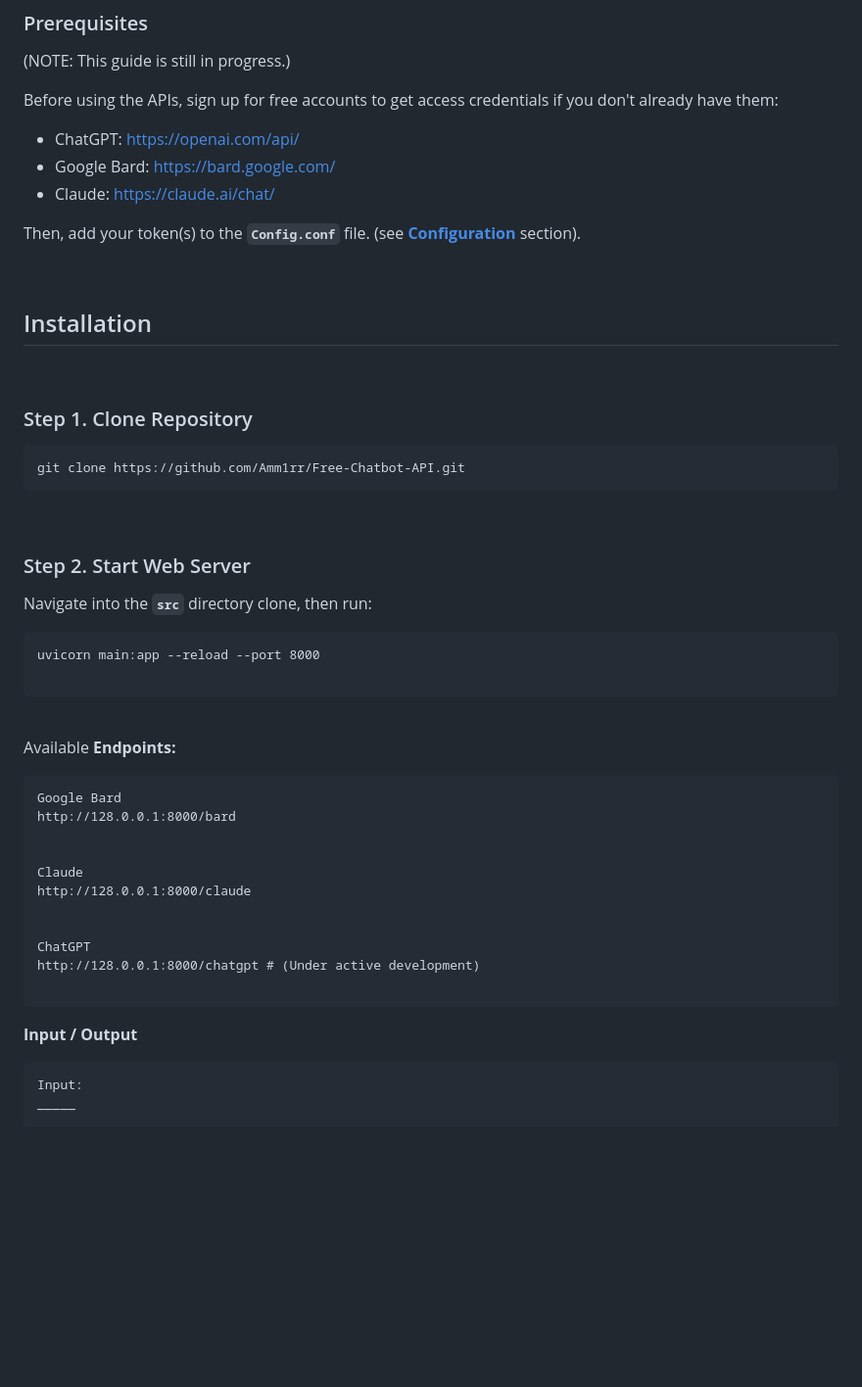
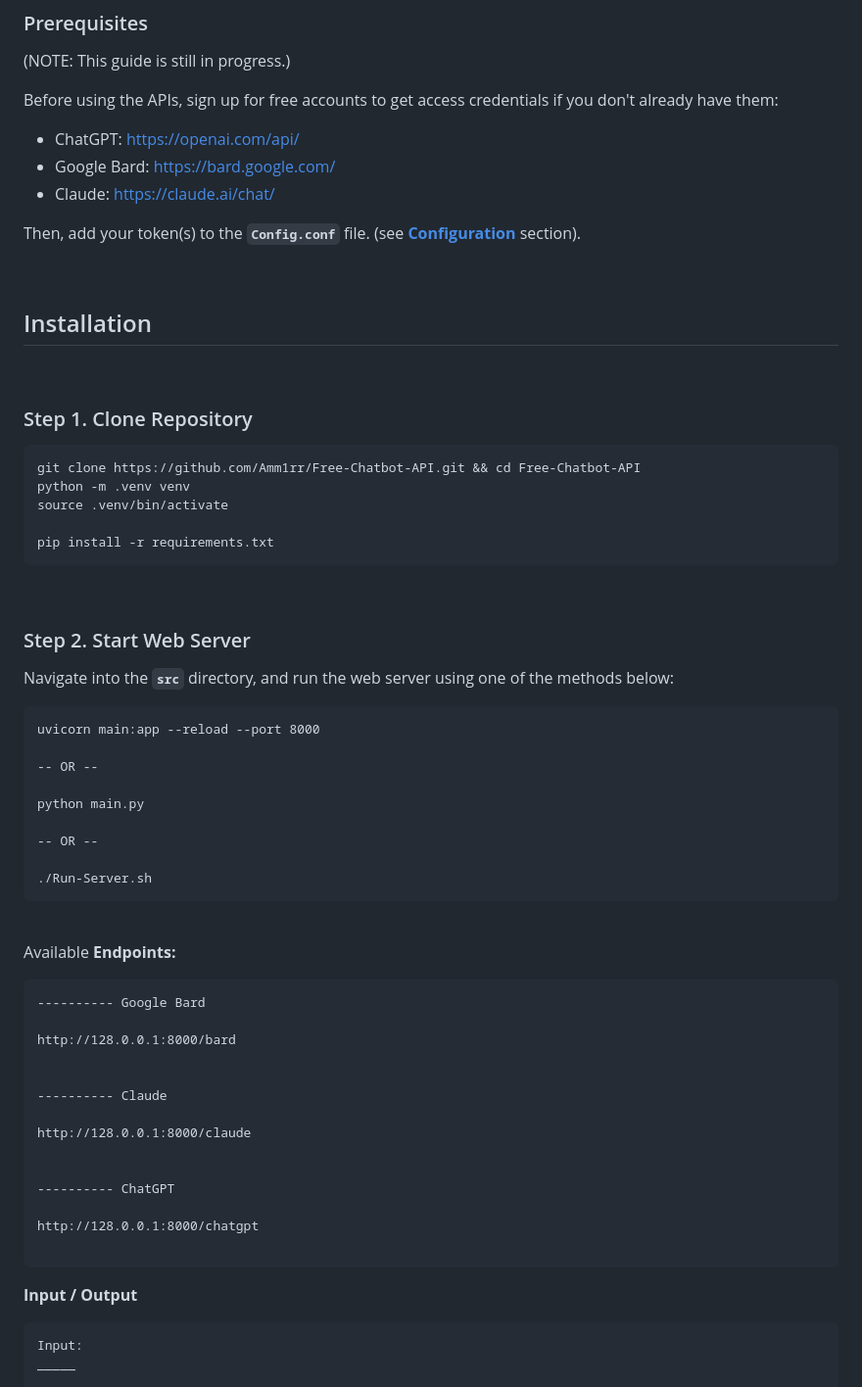
Before and after one commit to Amm1rr/WebAI-to-API, a Markdown page: README.MD, the part around the change printed below. Shown: that part at 98% size. GitHub-like rendering; blank space fills up the shorter version.

````diff
--- a/README.MD
+++ b/README.MD
@@ -79,9 +113,9 @@ which is your __Secure-1PSID cookie, is included in the request. ([Screenshot](a
 
 Before using the APIs, sign up for free accounts to get access credentials if you don't already have them:
 
-- ChatGPT: https://openai.com/api/
-- Google Bard: https://bard.google.com/
-- Claude: https://claude.ai/chat/
+-   ChatGPT: https://openai.com/api/
+-   Google Bard: https://bard.google.com/
+-   Claude: https://claude.ai/chat/
 
 Then, add your token(s) to the **`Config.conf`** file. (see **[Configuration](#configuration)** section).
 
@@ -92,39 +126,56 @@ Then, add your token(s) to the **`Config.conf`** file. (see **[Configuration](#c
 <br>
 
 ### Step 1. Clone Repository
+
 ```
-git clone https://github.com/Amm1rr/Free-Chatbot-API.git
+git clone https://github.com/Amm1rr/Free-Chatbot-API.git && cd Free-Chatbot-API
+python -m .venv venv
+source .venv/bin/activate
+
+pip install -r requirements.txt
 ```
 
 <br>
 
 ### Step 2. Start Web Server
-Navigate into the **`src`** directory clone, then run:
+
+Navigate into the **`src`** directory, and run the web server using one of the methods below:
 
 ```
 uvicorn main:app --reload --port 8000
 
+-- OR --
+
+python main.py
+
+-- OR --
+
+./Run-Server.sh
 ```
 
 <br>
 
 Available **Endpoints:**
+
 ```
-Google Bard
+---------- Google Bard
+
 http://128.0.0.1:8000/bard
 
 
-Claude
+---------- Claude
+
 http://128.0.0.1:8000/claude
 
 
-ChatGPT
-http://128.0.0.1:8000/chatgpt # (Under active development)
+---------- ChatGPT
+
+http://128.0.0.1:8000/chatgpt
 
 ```
 
+**Input / Output**
 
-**Input / Output**
 ```
 Input:
 _____
````
Also changed, not shown: other parts of README.MD (+71 -34 lines), assets/ChatGPT-Thumb.jpg (added), assets/ChatGPT.jpg (added), assets/Endpoints-Docs.png (added), 19 other files.
